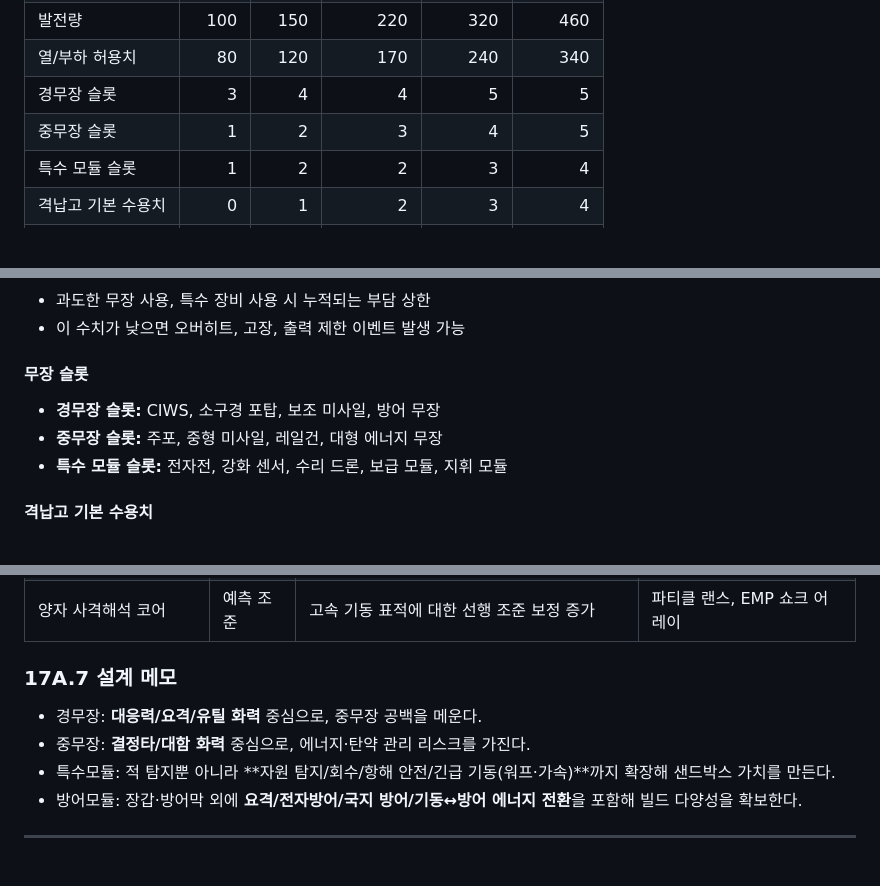
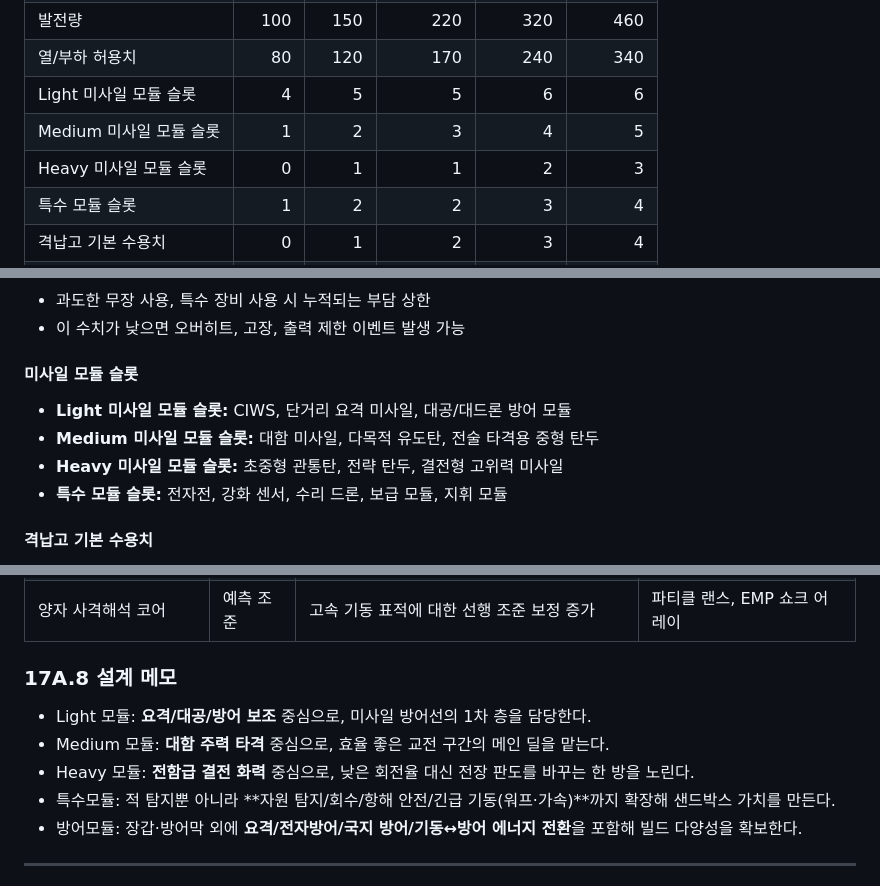
Before and after one commit to onemore88/codexTest, a Markdown page: 우주전함_샌드박스_시뮬레이션_기획_요약.md, 3 parts joined by grey strips. Drawn GitHub-style; blank space fills up the shorter version.

```diff
--- a/우주전함_샌드박스_시뮬레이션_기획_요약.md
+++ b/우주전함_샌드박스_시뮬레이션_기획_요약.md
@@ -566,8 +566,9 @@
 | 센서 범위 | 1100 | 1250 | 1400 | 1550 | 1700 |
 | 발전량 | 100 | 150 | 220 | 320 | 460 |
 | 열/부하 허용치 | 80 | 120 | 170 | 240 | 340 |
-| 경무장 슬롯 | 3 | 4 | 4 | 5 | 5 |
-| 중무장 슬롯 | 1 | 2 | 3 | 4 | 5 |
+| Light 미사일 모듈 슬롯 | 4 | 5 | 5 | 6 | 6 |
+| Medium 미사일 모듈 슬롯 | 1 | 2 | 3 | 4 | 5 |
+| Heavy 미사일 모듈 슬롯 | 0 | 1 | 1 | 2 | 3 |
 | 특수 모듈 슬롯 | 1 | 2 | 2 | 3 | 4 |
 | 격납고 기본 수용치 | 0 | 1 | 2 | 3 | 4 |
 | 보급 적재량 | 70 | 110 | 160 | 230 | 320 |
@@ -614,9 +615,10 @@
 - 과도한 무장 사용, 특수 장비 사용 시 누적되는 부담 상한
 - 이 수치가 낮으면 오버히트, 고장, 출력 제한 이벤트 발생 가능
 
-#### 무장 슬롯
-- **경무장 슬롯:** CIWS, 소구경 포탑, 보조 미사일, 방어 무장
-- **중무장 슬롯:** 주포, 중형 미사일, 레일건, 대형 에너지 무장
+#### 미사일 모듈 슬롯
+- **Light 미사일 모듈 슬롯:** CIWS, 단거리 요격 미사일, 대공/대드론 방어 모듈
+- **Medium 미사일 모듈 슬롯:** 대함 미사일, 다목적 유도탄, 전술 타격용 중형 탄두
+- **Heavy 미사일 모듈 슬롯:** 초중형 관통탄, 전략 탄두, 결전형 고위력 미사일
 - **특수 모듈 슬롯:** 전자전, 강화 센서, 수리 드론, 보급 모듈, 지휘 모듈
 
 #### 격납고 기본 수용치
@@ -797,10 +816,11 @@
 | 양자 사격해석 코어 | 예측 조준 | 고속 기동 표적에 대한 선행 조준 보정 증가 | 파티클 랜스, EMP 쇼크 어레이 |
 
 
-### 17A.7 설계 메모
-
-- 경무장: **대응력/요격/유틸 화력** 중심으로, 중무장 공백을 메운다.
-- 중무장: **결정타/대함 화력** 중심으로, 에너지·탄약 관리 리스크를 가진다.
+### 17A.8 설계 메모
+
+- Light 모듈: **요격/대공/방어 보조** 중심으로, 미사일 방어선의 1차 층을 담당한다.
+- Medium 모듈: **대함 주력 타격** 중심으로, 효율 좋은 교전 구간의 메인 딜을 맡는다.
+- Heavy 모듈: **전함급 결전 화력** 중심으로, 낮은 회전율 대신 전장 판도를 바꾸는 한 방을 노린다.
 - 특수모듈: 적 탐지뿐 아니라 **자원 탐지/회수/항해 안전/긴급 기동(워프·가속)**까지 확장해 샌드박스 가치를 만든다.
 - 방어모듈: 장갑·방어막 외에 **요격/전자방어/국지 방어/기동↔방어 에너지 전환**을 포함해 빌드 다양성을 확보한다.
 
```
Also changed, not shown: other parts of 우주전함_샌드박스_시뮬레이션_기획_요약.md (+33 -16 lines).
